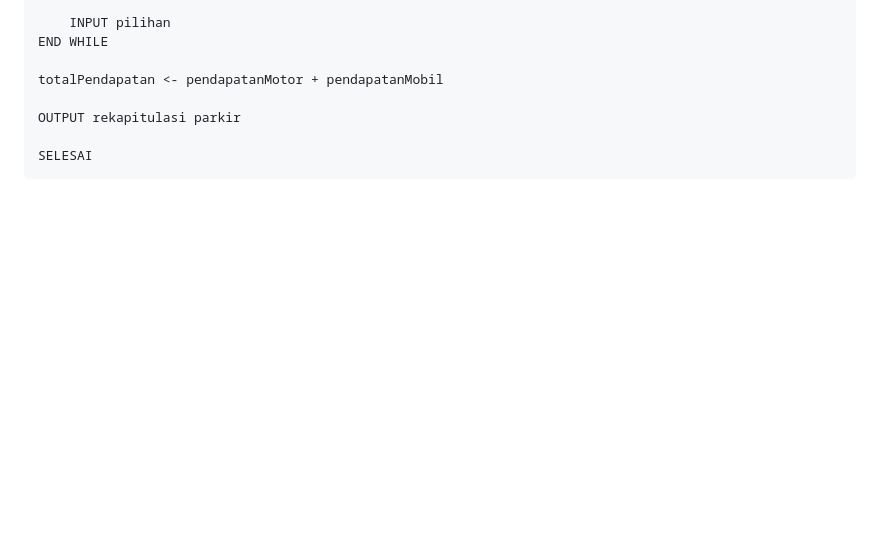
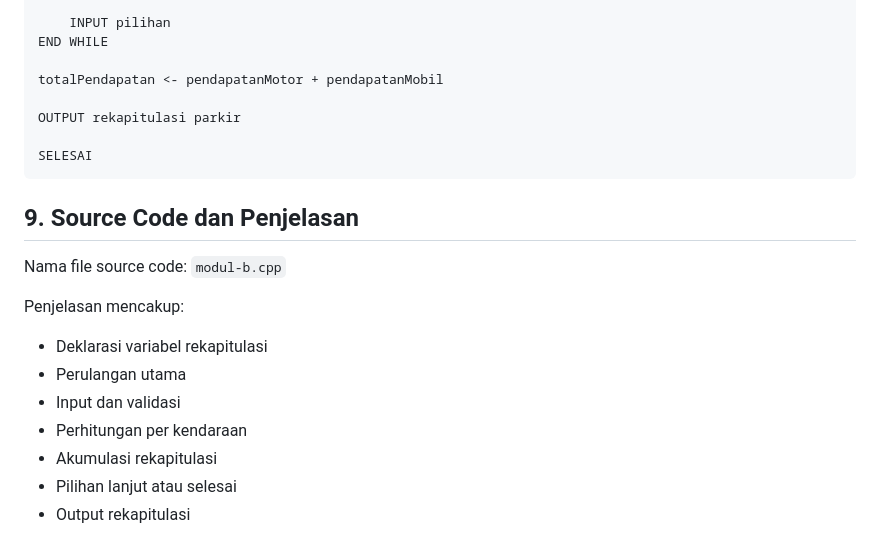
Before and after one commit to natalierald/UTSAlpro, a Markdown page: docs/modul-b.md, the part around the change. Rendered like a GitHub page; blank space fills up the shorter version.

Commit message:
add Source Code Modul B

````diff
--- a/docs/modul-b.md
+++ b/docs/modul-b.md
@@ -173,3 +173,15 @@ OUTPUT rekapitulasi parkir
 
 SELESAI
 ```
+## 9. Source Code dan Penjelasan
+
+Nama file source code: `modul-b.cpp`
+
+Penjelasan mencakup:
+- Deklarasi variabel rekapitulasi
+- Perulangan utama
+- Input dan validasi
+- Perhitungan per kendaraan
+- Akumulasi rekapitulasi
+- Pilihan lanjut atau selesai
+- Output rekapitulasi
````
